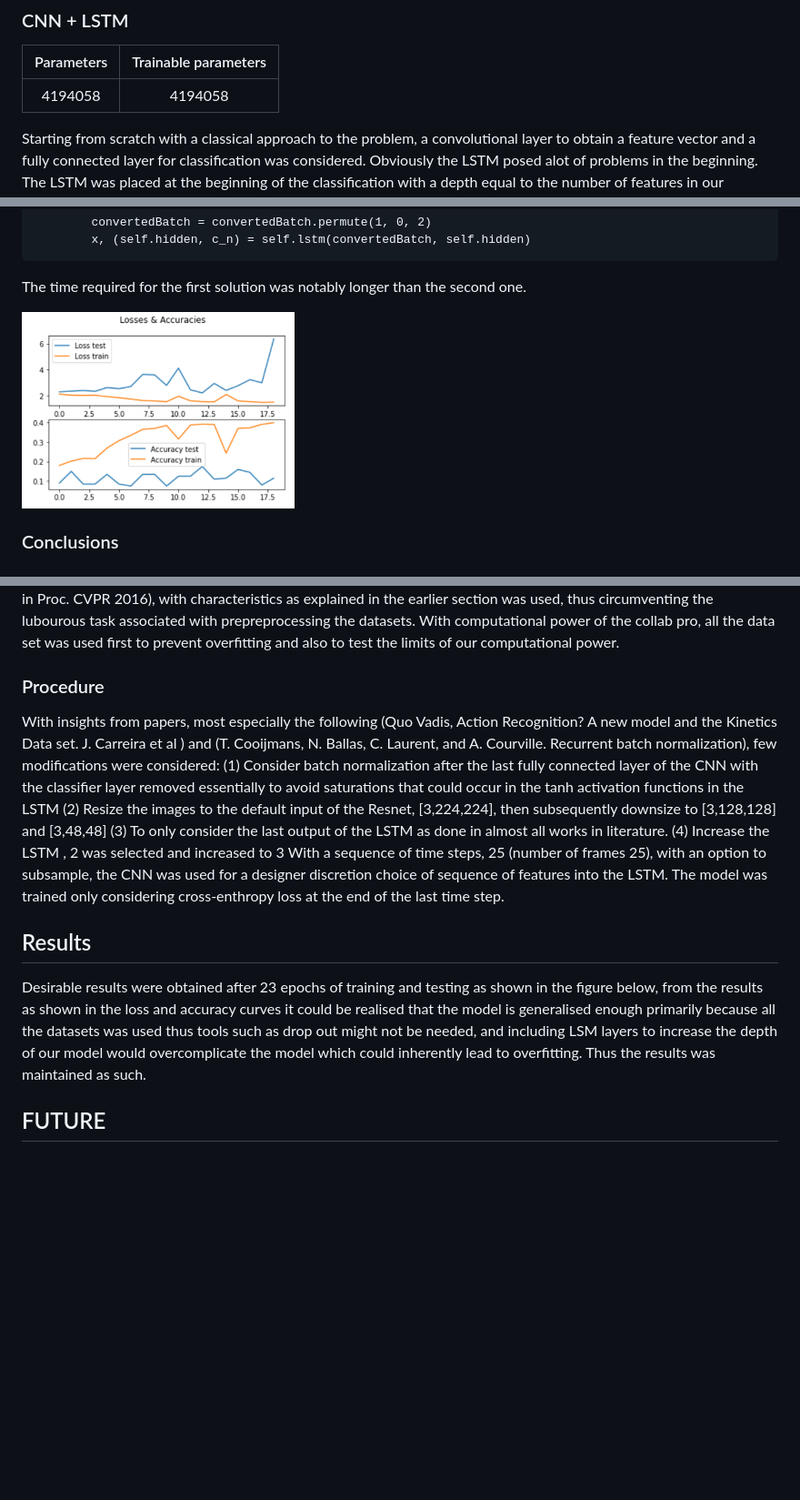
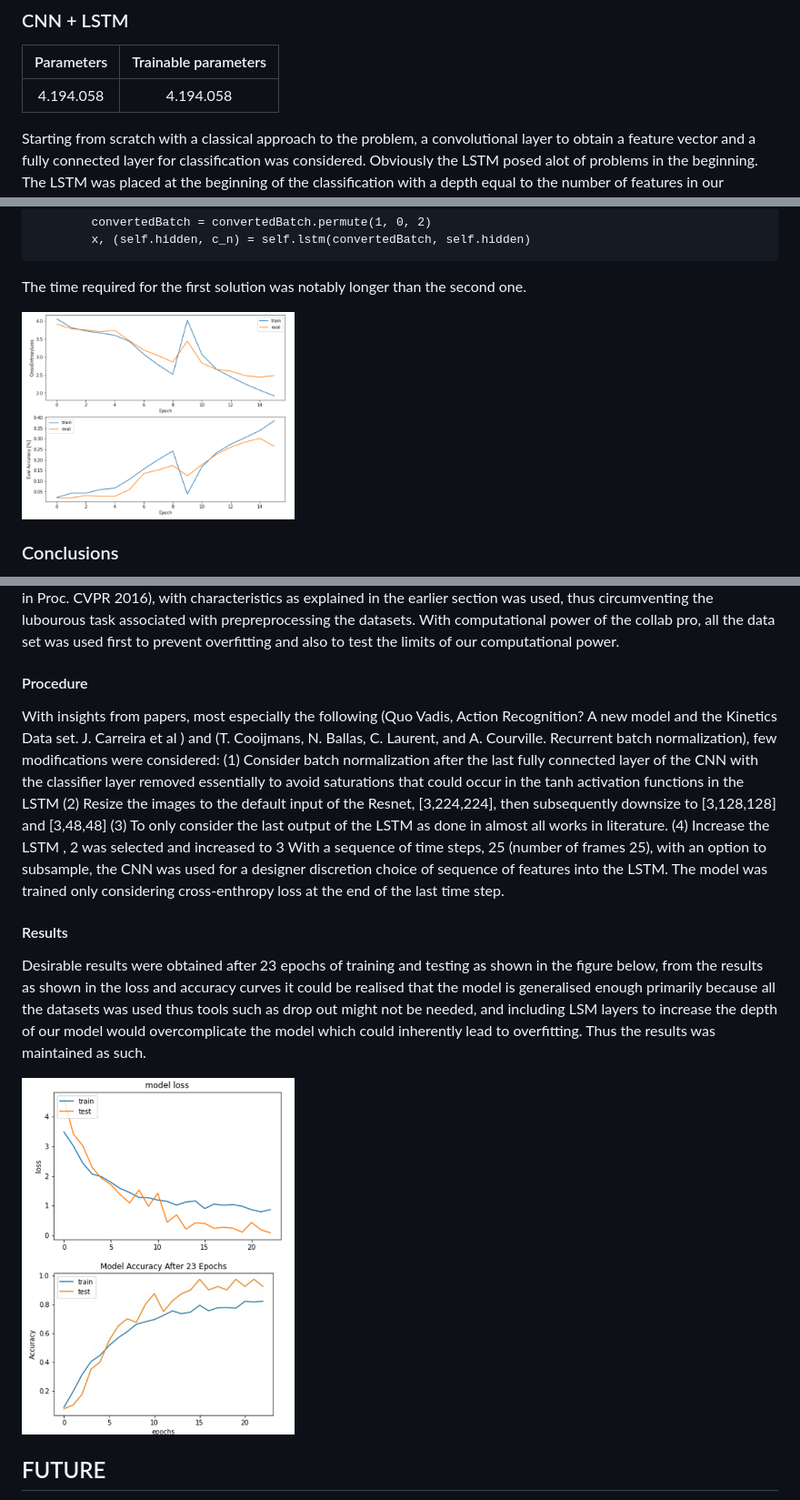
Before and after one commit to oscarcalafgmailcom/aidl2021-aidl2021-human-video-activity-classification, a Markdown page: README.md, 3 parts joined by grey strips. Shown: that part at 91% size. GitHub-like rendering; pictures changed too: images/CNNLSTMCurves.png, images/ResNetLSTMCurves.png (added); blank space fills up the shorter version.

Commit message:
Final adjustments of readmen.md

```diff
--- a/README.md
+++ b/README.md
@@ -177,7 +149,7 @@ Use an external disk for the dataset. In case there is the need to scale the mac
 ### CNN + LSTM
 | Parameters    | Trainable parameters|
 |:-------------:|:-------------------:|
-| 4194058       | 4194058             |
+| 4.194.058     | 4.194.058           |
 
  Starting from scratch with a classical approach to the problem, a convolutional layer to obtain a feature vector and a fully connected layer for classification was considered.
 Obviously the LSTM posed alot of problems in the beginning. The LSTM was placed at the beginning of the classification with a depth equal to the number of features in our network.
@@ -279,16 +251,17 @@ The main disadvantage of this model is that the number of parameters is very hig
 ### RESNET 152 +LSTM with preprocessed UCF 101 dataset
 After experimenting with alterations of the aforementioned models and computational options, collab pro which gives access to specially designated faster T4 and P100 GPU instead of K80 was subsequently used. Feature extraction was carried out with a resnet152 model through transfer learning which provides independent image features of each frame in which the LSTM can capture temporal ordering and long range dependencies ultimately presenting a spatio-temporal solution. Under the presumption that the Resnet contains less parameters, its choice was motivated to invariantly speed up training to obtain a desirable result. A preprocessed dataset of the UFC101 from (Christoph Feichtenhofer, Axel Pinz, Andrew Zisserman"Convolutional Two-Stream Network Fusion for Video Action Recognition" in Proc. CVPR 2016), with characteristics as explained in the earlier section was used, thus circumventing the lubourous task associated with prepreprocessing the datasets. With computational power of the collab pro, all the data set was used first to prevent overfitting and also to test the limits of our computational power.
 
-### Procedure
+#### Procedure
 With insights from papers, most especially the following (Quo Vadis, Action Recognition? A new model and the Kinetics Data set. J. Carreira et al
 ) and (T. Cooijmans, N. Ballas, C. Laurent, and A. Courville. Recurrent batch normalization), few modifications were considered:
 (1) Consider batch normalization after the last fully connected layer of the CNN with the classifier layer removed essentially to avoid saturations that could occur in the tanh activation functions in the LSTM (2)  Resize the images to the default input of the Resnet, [3,224,224], then subsequently downsize to [3,128,128] and [3,48,48] (3) To only consider the last output of the LSTM as done in almost all works in literature.
 (4) Increase the LSTM , 2 was selected and increased to 3
 With a sequence of time steps, 25 (number of frames 25), with an option to subsample, the CNN was used for a designer discretion choice of sequence of features into the LSTM. The model was trained only considering cross-enthropy loss at the end of the last time step.
 
-## Results
+#### Results
  Desirable results were obtained after 23 epochs of training and testing as shown in the figure below, from the results as shown in the loss and accuracy curves it could be realised that the model is generalised enough primarily because all the datasets was used thus tools such as drop out might not be needed, and including LSM layers to increase the depth of our model would overcomplicate the model which could inherently lead to overfitting. Thus the results was maintained as such.
 
+<img src="images/ResNetLSTMCurves.png" alt="ResNet+LSTM Curves" width="300"/>
 
 ## FUTURE
 IT must be said there is alot to do.
```
Also changed, not shown: other parts of README.md (+3 -31 lines), 3 other files.
